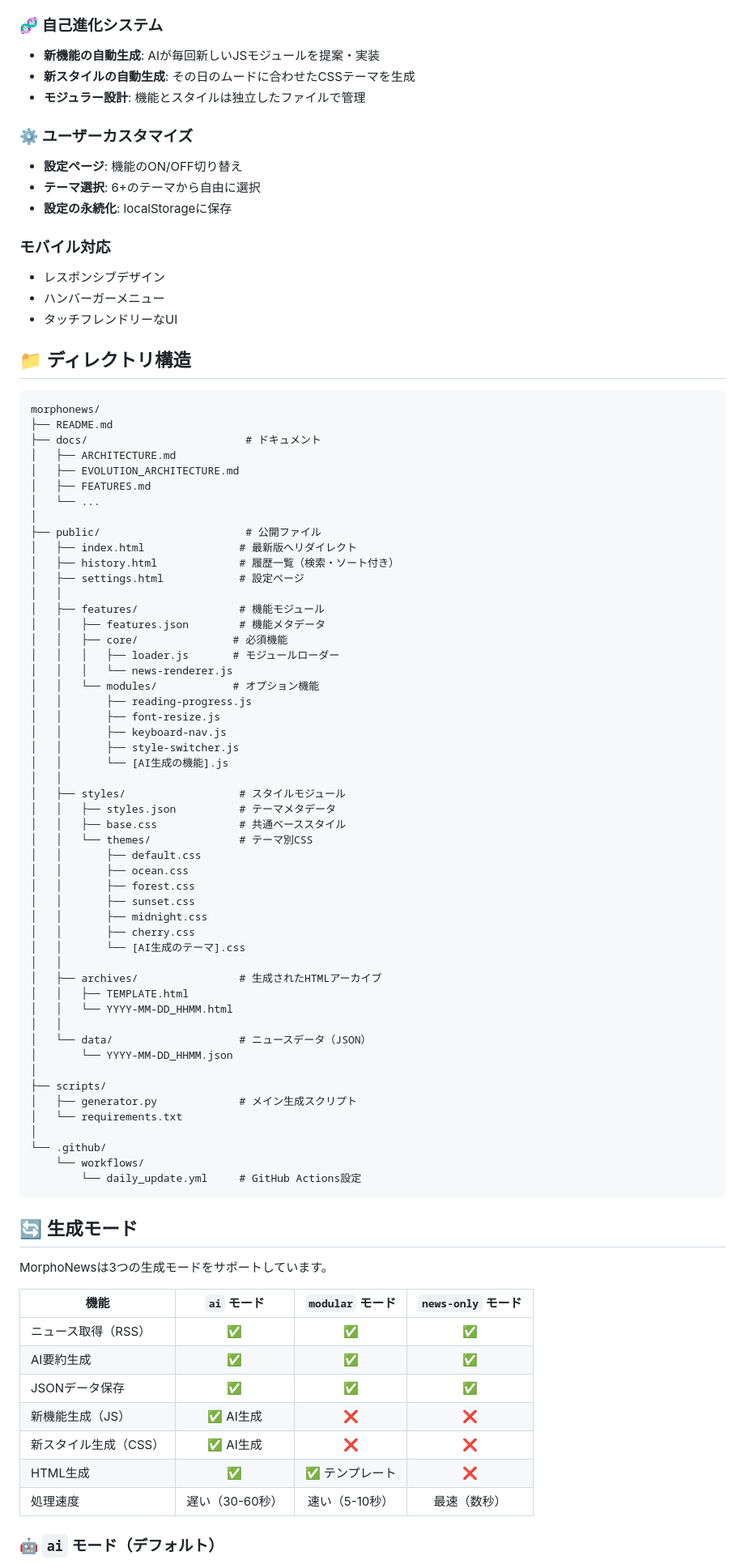
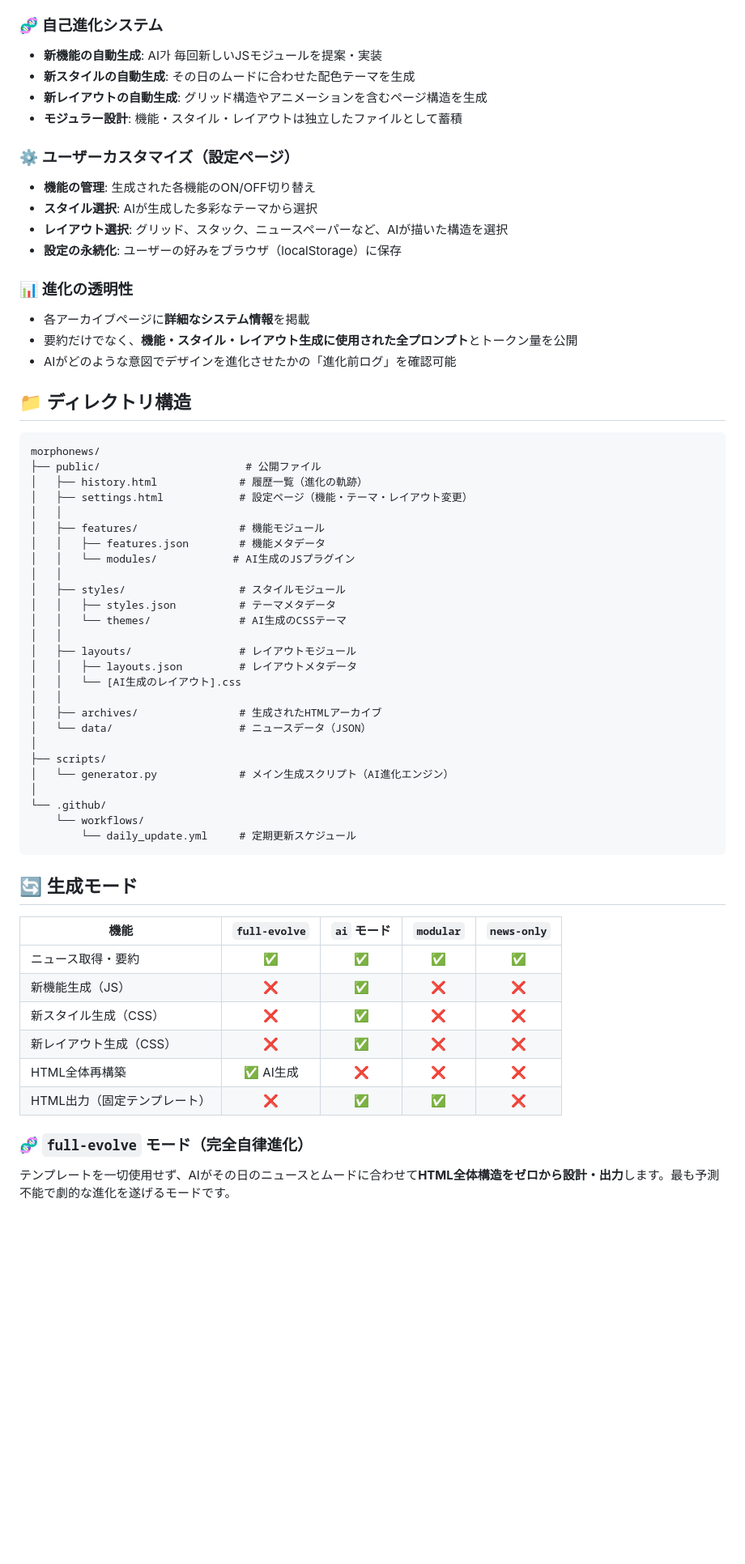
Before and after one commit to soramk/morphonews, a Markdown page: README.md, the part around one of its changes. Shown at 81% size. GitHub-like rendering; blank space fills up the shorter version.

````diff
--- a/README.md
+++ b/README.md
@@ -37,91 +37,67 @@ MorphoNewsは、AIが毎回の実行で**新しい機能**と**新しいスタ
 
 ### 🧬 自己進化システム
 
-- **新機能の自動生成**: AIが毎回新しいJSモジュールを提案・実装
-- **新スタイルの自動生成**: その日のムードに合わせたCSSテーマを生成
-- **モジュラー設計**: 機能とスタイルは独立したファイルで管理
+- **新機能の自動生成**: AI가 毎回新しいJSモジュールを提案・実装
+- **新スタイルの自動生成**: その日のムードに合わせた配色テーマを生成
+- **新レイアウトの自動生成**: グリッド構造やアニメーションを含むページ構造を生成
+- **モジュラー設計**: 機能・スタイル・レイアウトは独立したファイルとして蓄積
 
-### ⚙️ ユーザーカスタマイズ
+### ⚙️ ユーザーカスタマイズ（設定ページ）
 
-- **設定ページ**: 機能のON/OFF切り替え
-- **テーマ選択**: 6+のテーマから自由に選択
-- **設定の永続化**: localStorageに保存
+- **機能の管理**: 生成された各機能のON/OFF切り替え
+- **スタイル選択**: AIが生成した多彩なテーマから選択
+- **レイアウト選択**: グリッド、スタック、ニュースペーパーなど、AIが描いた構造を選択
+- **設定の永続化**: ユーザーの好みをブラウザ（localStorage）に保存
 
-### モバイル対応
+### 📊 進化の透明性
 
-- レスポンシブデザイン
-- ハンバーガーメニュー
-- タッチフレンドリーなUI
+- 各アーカイブページに**詳細なシステム情報**を掲載
+- 要約だけでなく、**機能・スタイル・レイアウト生成に使用された全プロンプト**とトークン量を公開
+- AIがどのような意図でデザインを進化させたかの「進化前ログ」を確認可能
 
 ## 📁 ディレクトリ構造
 
 ```text
 morphonews/
-├── README.md
-├── docs/                         # ドキュメント
-│   ├── ARCHITECTURE.md
-│   ├── EVOLUTION_ARCHITECTURE.md
-│   ├── FEATURES.md
-│   └── ...
-│
 ├── public/                       # 公開ファイル
-│   ├── index.html               # 最新版へリダイレクト
-│   ├── history.html             # 履歴一覧（検索・ソート付き）
-│   ├── settings.html            # 設定ページ
+│   ├── history.html             # 履歴一覧（進化の軌跡）
+│   ├── settings.html            # 設定ページ（機能・テーマ・レイアウト変更）
 │   │
 │   ├── features/                # 機能モジュール
 │   │   ├── features.json        # 機能メタデータ
-│   │   ├── core/               # 必須機能
-│   │   │   ├── loader.js       # モジュールローダー
-│   │   │   └── news-renderer.js
-│   │   └── modules/            # オプション機能
-│   │       ├── reading-progress.js
-│   │       ├── font-resize.js
-│   │       ├── keyboard-nav.js
-│   │       ├── style-switcher.js
-│   │       └── [AI生成の機能].js
+│   │   └── modules/            # AI生成のJSプラグイン
 │   │
 │   ├── styles/                  # スタイルモジュール
 │   │   ├── styles.json          # テーマメタデータ
-│   │   ├── base.css             # 共通ベーススタイル
-│   │   └── themes/              # テーマ別CSS
-│   │       ├── default.css
-│   │       ├── ocean.css
-│   │       ├── forest.css
-│   │       ├── sunset.css
-│   │       ├── midnight.css
-│   │       ├── cherry.css
-│   │       └── [AI生成のテーマ].css
+│   │   └── themes/              # AI生成のCSSテーマ
+│   │
+│   ├── layouts/                 # レイアウトモジュール
+│   │   ├── layouts.json         # レイアウトメタデータ
+│   │   └── [AI生成のレイアウト].css
 │   │
 │   ├── archives/                # 生成されたHTMLアーカイブ
-│   │   ├── TEMPLATE.html
-│   │   └── YYYY-MM-DD_HHMM.html
-│   │
 │   └── data/                    # ニュースデータ（JSON）
-│       └── YYYY-MM-DD_HHMM.json
 │
 ├── scripts/
-│   ├── generator.py             # メイン生成スクリプト
-│   └── requirements.txt
+│   └── generator.py             # メイン生成スクリプト（AI進化エンジン）
 │
 └── .github/
     └── workflows/
-        └── daily_update.yml     # GitHub Actions設定
+        └── daily_update.yml     # 定期更新スケジュール
 ```
 
 ## 🔄 生成モード
 
-MorphoNewsは3つの生成モードをサポートしています。
+| 機能 | `full-evolve` | `ai` モード | `modular` | `news-only` |
+|------|:-----------:|:-----------:|:-----------:|:-----------:|
+| ニュース取得・要約 | ✅ | ✅ | ✅ | ✅ |
+| 新機能生成（JS） | ❌ | ✅ | ❌ | ❌ |
+| 新スタイル生成（CSS） | ❌ | ✅ | ❌ | ❌ |
+| 新レイアウト生成（CSS） | ❌ | ✅ | ❌ | ❌ |
+| HTML全体再構築 | ✅ AI生成 | ❌ | ❌ | ❌ |
+| HTML出力（固定テンプレート） | ❌ | ✅ | ✅ | ❌ |
 
-| 機能 | `ai` モード | `modular` モード | `news-only` モード |
-|------|:-----------:|:----------------:|:------------------:|
-| ニュース取得（RSS） | ✅ | ✅ | ✅ |
-| AI要約生成 | ✅ | ✅ | ✅ |
-| JSONデータ保存 | ✅ | ✅ | ✅ |
-| 新機能生成（JS） | ✅ AI生成 | ❌ | ❌ |
-| 新スタイル生成（CSS） | ✅ AI生成 | ❌ | ❌ |
-| HTML生成 | ✅ | ✅ テンプレート | ❌ |
-| 処理速度 | 遅い（30-60秒） | 速い（5-10秒） | 最速（数秒） |
+### 🧬 `full-evolve` モード（完全自律進化）
 
-### 🤖 `ai` モード（デフォルト）
+テンプレートを一切使用せず、AIがその日のニュースとムードに合わせて**HTML全体構造をゼロから設計・出力**します。最も予測不能で劇的な進化を遂げるモードです。
 
````
Also changed, not shown: other parts of README.md (+24 -100 lines).
